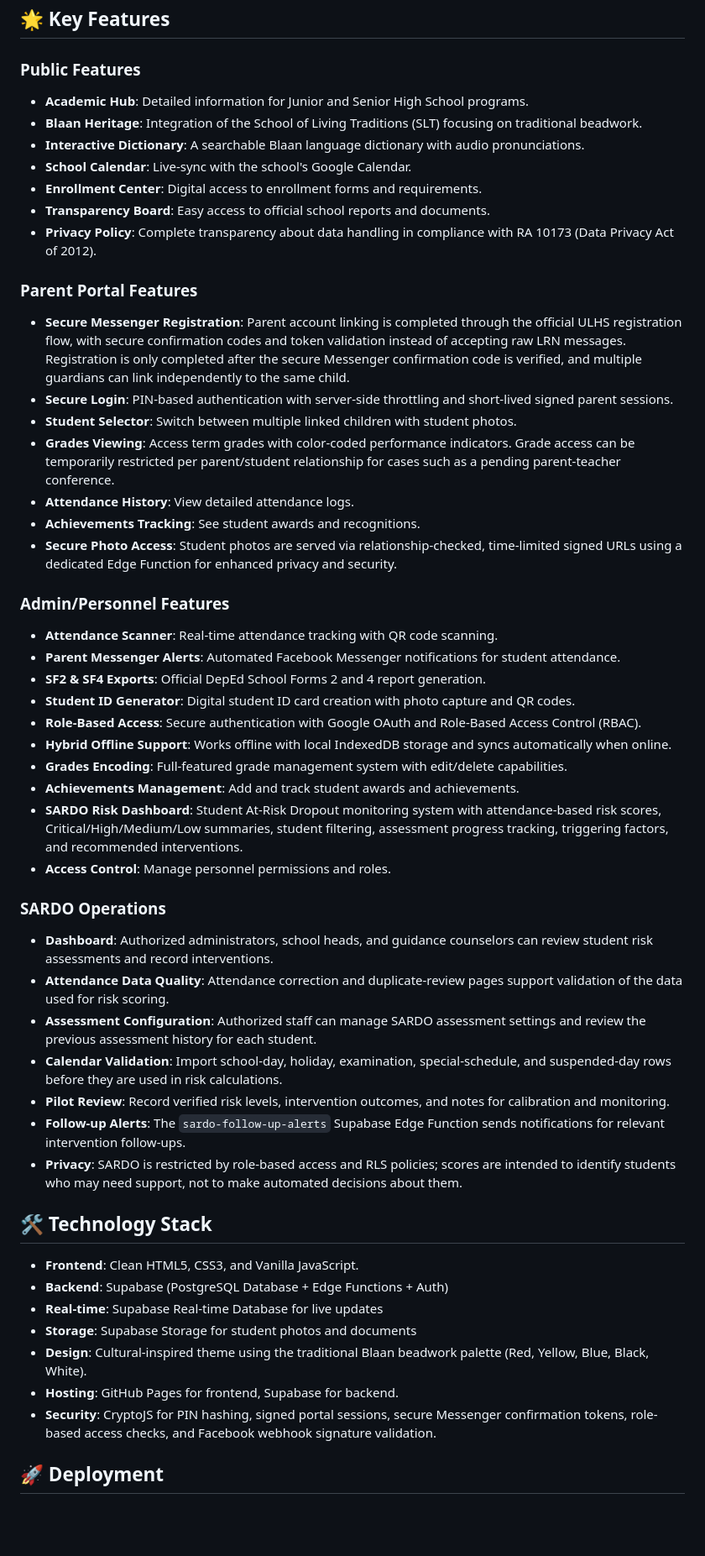
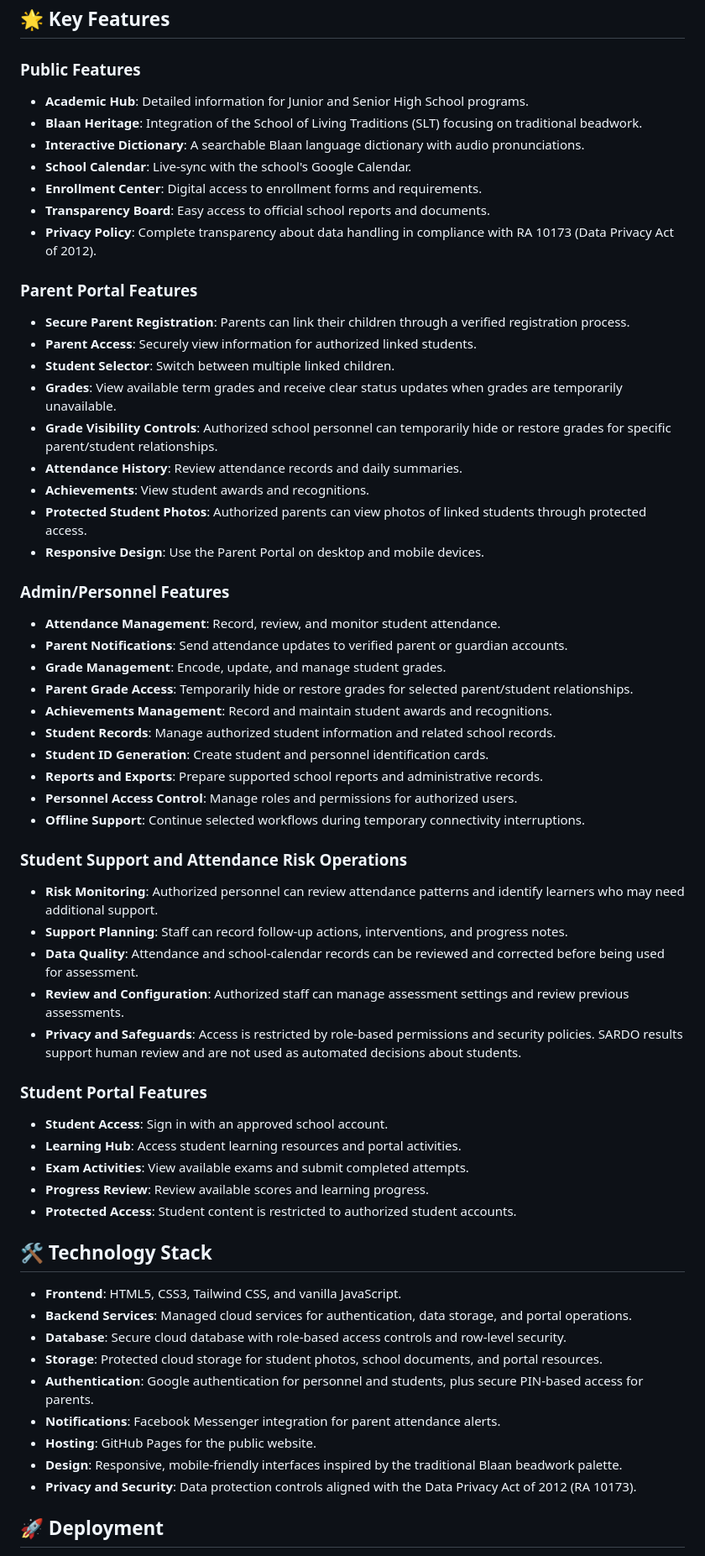
Before and after one commit to ulhs/ulhs.github.io, a Markdown page: README.md, the part around one of its changes. Shown at 84% size. Rendered like a GitHub page; blank space fills up the shorter version.

Commit message:
feat: Update README with enhanced Parent Portal features and technology stack details

```diff
--- a/README.md
+++ b/README.md
@@ -5,6 +5,7 @@ Welcome to the official website for **Upper Labay High School**. This project is
 ## 🌟 Key Features
 
 ### Public Features
+
 - **Academic Hub**: Detailed information for Junior and Senior High School programs.
 - **Blaan Heritage**: Integration of the School of Living Traditions (SLT) focusing on traditional beadwork.
 - **Interactive Dictionary**: A searchable Blaan language dictionary with audio pronunciations.
@@ -14,44 +15,57 @@ Welcome to the official website for **Upper Labay High School**. This project is
 - **Privacy Policy**: Complete transparency about data handling in compliance with RA 10173 (Data Privacy Act of 2012).
 
 ### Parent Portal Features
-- **Secure Messenger Registration**: Parent account linking is completed through the official ULHS registration flow, with secure confirmation codes and token validation instead of accepting raw LRN messages. Registration is only completed after the secure Messenger confirmation code is verified, and multiple guardians can link independently to the same child.
-- **Secure Login**: PIN-based authentication with server-side throttling and short-lived signed parent sessions.
-- **Student Selector**: Switch between multiple linked children with student photos.
-- **Grades Viewing**: Access term grades with color-coded performance indicators. Grade access can be temporarily restricted per parent/student relationship for cases such as a pending parent-teacher conference.
-- **Attendance History**: View detailed attendance logs.
-- **Achievements Tracking**: See student awards and recognitions.
-- **Secure Photo Access**: Student photos are served via relationship-checked, time-limited signed URLs using a dedicated Edge Function for enhanced privacy and security.
+
+- **Secure Parent Registration**: Parents can link their children through a verified registration process.
+- **Parent Access**: Securely view information for authorized linked students.
+- **Student Selector**: Switch between multiple linked children.
+- **Grades**: View available term grades and receive clear status updates when grades are temporarily unavailable.
+- **Grade Visibility Controls**: Authorized school personnel can temporarily hide or restore grades for specific parent/student relationships.
+- **Attendance History**: Review attendance records and daily summaries.
+- **Achievements**: View student awards and recognitions.
+- **Protected Student Photos**: Authorized parents can view photos of linked students through protected access.
+- **Responsive Design**: Use the Parent Portal on desktop and mobile devices.
 
 ### Admin/Personnel Features
-- **Attendance Scanner**: Real‑time attendance tracking with QR code scanning.
-- **Parent Messenger Alerts**: Automated Facebook Messenger notifications for student attendance.
-- **SF2 & SF4 Exports**: Official DepEd School Forms 2 and 4 report generation.
-- **Student ID Generator**: Digital student ID card creation with photo capture and QR codes.
-- **Role‑Based Access**: Secure authentication with Google OAuth and Role‑Based Access Control (RBAC).
-- **Hybrid Offline Support**: Works offline with local IndexedDB storage and syncs automatically when online.
-- **Grades Encoding**: Full-featured grade management system with edit/delete capabilities.
-- **Achievements Management**: Add and track student awards and achievements.
-- **SARDO Risk Dashboard**: Student At-Risk Dropout monitoring system with attendance-based risk scores, Critical/High/Medium/Low summaries, student filtering, assessment progress tracking, triggering factors, and recommended interventions.
-- **Access Control**: Manage personnel permissions and roles.
 
-### SARDO Operations
-- **Dashboard**: Authorized administrators, school heads, and guidance counselors can review student risk assessments and record interventions.
-- **Attendance Data Quality**: Attendance correction and duplicate-review pages support validation of the data used for risk scoring.
-- **Assessment Configuration**: Authorized staff can manage SARDO assessment settings and review the previous assessment history for each student.
-- **Calendar Validation**: Import school-day, holiday, examination, special-schedule, and suspended-day rows before they are used in risk calculations.
-- **Pilot Review**: Record verified risk levels, intervention outcomes, and notes for calibration and monitoring.
-- **Follow-up Alerts**: The `sardo-follow-up-alerts` Supabase Edge Function sends notifications for relevant intervention follow-ups.
-- **Privacy**: SARDO is restricted by role-based access and RLS policies; scores are intended to identify students who may need support, not to make automated decisions about them.
+- **Attendance Management**: Record, review, and monitor student attendance.
+- **Parent Notifications**: Send attendance updates to verified parent or guardian accounts.
+- **Grade Management**: Encode, update, and manage student grades.
+- **Parent Grade Access**: Temporarily hide or restore grades for selected parent/student relationships.
+- **Achievements Management**: Record and maintain student awards and recognitions.
+- **Student Records**: Manage authorized student information and related school records.
+- **Student ID Generation**: Create student and personnel identification cards.
+- **Reports and Exports**: Prepare supported school reports and administrative records.
+- **Personnel Access Control**: Manage roles and permissions for authorized users.
+- **Offline Support**: Continue selected workflows during temporary connectivity interruptions.
+
+### Student Support and Attendance Risk Operations
+
+- **Risk Monitoring**: Authorized personnel can review attendance patterns and identify learners who may need additional support.
+- **Support Planning**: Staff can record follow-up actions, interventions, and progress notes.
+- **Data Quality**: Attendance and school-calendar records can be reviewed and corrected before being used for assessment.
+- **Review and Configuration**: Authorized staff can manage assessment settings and review previous assessments.
+- **Privacy and Safeguards**: Access is restricted by role-based permissions and security policies. SARDO results support human review and are not used as automated decisions about students.
+
+### Student Portal Features
+
+- **Student Access**: Sign in with an approved school account.
+- **Learning Hub**: Access student learning resources and portal activities.
+- **Exam Activities**: View available exams and submit completed attempts.
+- **Progress Review**: Review available scores and learning progress.
+- **Protected Access**: Student content is restricted to authorized student accounts.
 
 ## 🛠️ Technology Stack
 
-- **Frontend**: Clean HTML5, CSS3, and Vanilla JavaScript.
-- **Backend**: Supabase (PostgreSQL Database + Edge Functions + Auth)
-- **Real‑time**: Supabase Real‑time Database for live updates
-- **Storage**: Supabase Storage for student photos and documents
-- **Design**: Cultural-inspired theme using the traditional Blaan beadwork palette (Red, Yellow, Blue, Black, White).
-- **Hosting**: GitHub Pages for frontend, Supabase for backend.
-- **Security**: CryptoJS for PIN hashing, signed portal sessions, secure Messenger confirmation tokens, role-based access checks, and Facebook webhook signature validation.
+- **Frontend**: HTML5, CSS3, Tailwind CSS, and vanilla JavaScript.
+- **Backend Services**: Managed cloud services for authentication, data storage, and portal operations.
+- **Database**: Secure cloud database with role-based access controls and row-level security.
+- **Storage**: Protected cloud storage for student photos, school documents, and portal resources.
+- **Authentication**: Google authentication for personnel and students, plus secure PIN-based access for parents.
+- **Notifications**: Facebook Messenger integration for parent attendance alerts.
+- **Hosting**: GitHub Pages for the public website.
+- **Design**: Responsive, mobile-friendly interfaces inspired by the traditional Blaan beadwork palette.
+- **Privacy and Security**: Data protection controls aligned with the Data Privacy Act of 2012 (RA 10173).
 
 ## 🚀 Deployment
 
```
Also changed, not shown: other parts of README.md (+7 -11 lines).
